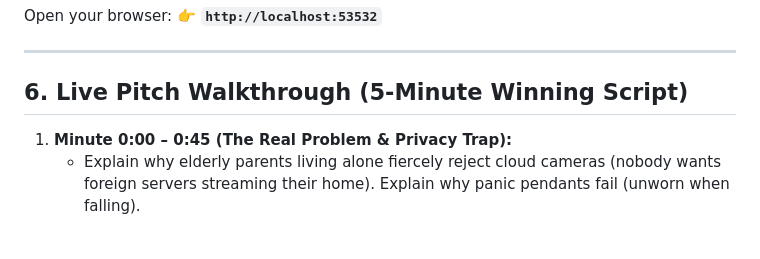
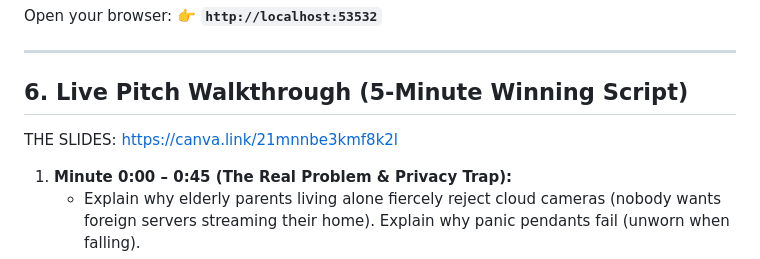
Before and after one commit to nusabyte-my/tokentitans-hackathon, a Markdown page: README.md, the part around the change. Rendered like a GitHub page; blank space fills up the shorter version.

Commit message:
Added link to slides
Added link to presentation slides for the live pitch walkthrough.

```diff
--- a/README.md
+++ b/README.md
@@ -211,6 +211,8 @@ Open your browser:
 
 ## 6. Live Pitch Walkthrough (5-Minute Winning Script)
 
+THE SLIDES: https://canva.link/21mnnbe3kmf8k2l
+
 1. **Minute 0:00 – 0:45 (The Real Problem & Privacy Trap):**
    - Explain why elderly parents living alone fiercely reject cloud cameras (nobody wants foreign servers streaming their home). Explain why panic pendants fail (unworn when falling).
 2. **Minute 0:45 – 2:00 (The Cultural Sujud Demo):**
```
